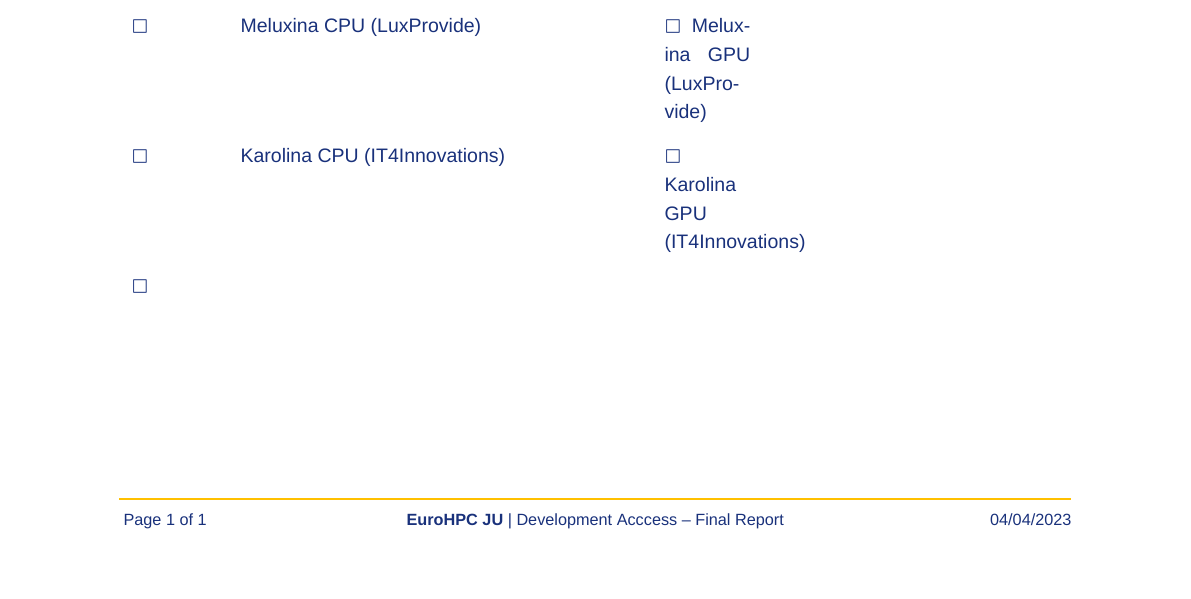
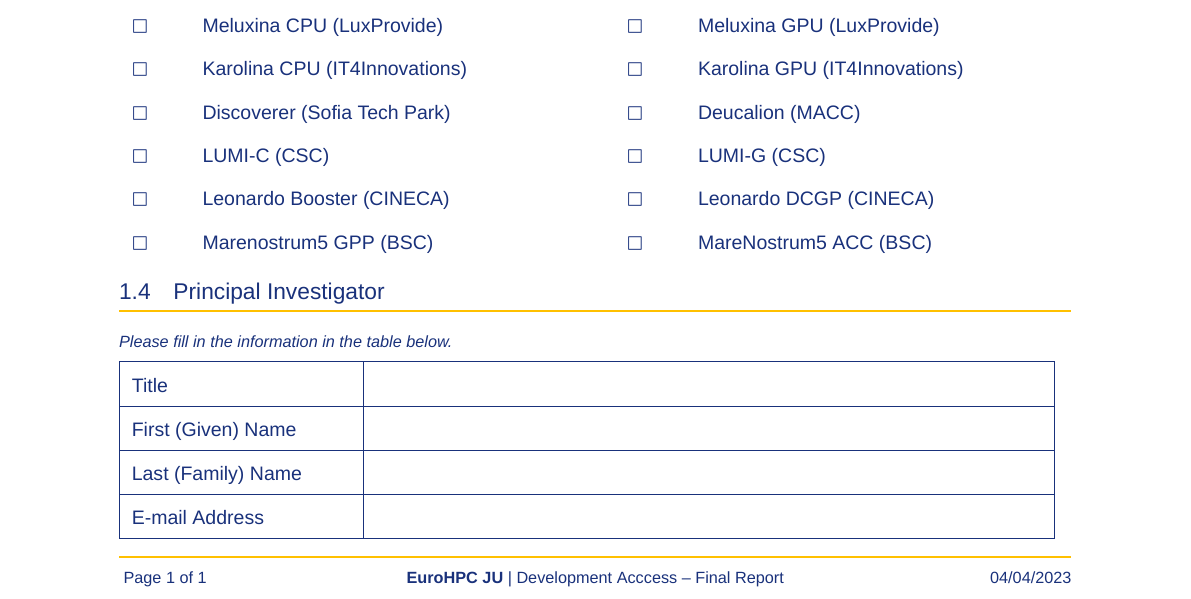
Before and after one commit to HISKP-LQCD/EuroHPC_Development_Access_Final_Report_Template, a LaTeX document (main.tex): part of the page, cut so that both start at the same text, the shorter picture padded with empty space. Compiled offline with XeLaTeX; a missing font is replaced by an installed copy or a similar font.

Commit message:
finish section 1

```diff
--- a/main.tex
+++ b/main.tex
@@ -255,11 +255,30 @@
 %% use \checkbox{yes} to draw a checked checkbox
 %% use \checkbox{no} to draw an empty checkbox
 
-\begin{tabulary}{\textwidth}{p{0.09\textwidth}p{0.42\textwidth}p{0.09\textwidth}p{0.42\textwidth}}
-  \checkbox{no} & Vega CPU (IZUM)               & \checkbox{no} Vega GPU (IZUM) \\
-  \checkbox{no} & Meluxina CPU (LuxProvide)     & \checkbox{no} Meluxina GPU (LuxProvide) \\
-  \checkbox{no} & Karolina CPU (IT4Innovations) & \checkbox{no} Karolina GPU (IT4Innovations) \\
-  \checkbox{no}
+\begin{tabulary}{\textwidth}{p{0.05\textwidth}p{0.42\textwidth}p{0.05\textwidth}p{0.42\textwidth}}
+  \checkbox{no} & Vega CPU (IZUM)               & \checkbox{no} & Vega GPU (IZUM) \\
+  \checkbox{no} & Meluxina CPU (LuxProvide)     & \checkbox{no} & Meluxina GPU (LuxProvide) \\
+  \checkbox{no} & Karolina CPU (IT4Innovations) & \checkbox{no} & Karolina GPU (IT4Innovations) \\
+  \checkbox{no} & Discoverer (Sofia Tech Park)  & \checkbox{no} & Deucalion (MACC) \\
+  \checkbox{no} & LUMI-C (CSC)                  & \checkbox{no} & LUMI-G (CSC) \\
+  \checkbox{no} & Leonardo Booster (CINECA)     & \checkbox{no} & Leonardo DCGP (CINECA) \\
+  \checkbox{no} & Marenostrum5 GPP (BSC)        & \checkbox{no} & MareNostrum5 ACC (BSC)
+\end{tabulary}
+
+\subsection{Principal Investigator}
+
+\instructions{Please fill in the information in the table below.}
+
+\begin{tabulary}{\textwidth}{|p{0.23\textwidth}|p{0.7\textwidth}|}
+  \hline
+  Title & \\
+  \hline
+  First (Given) Name & \\
+  \hline
+  Last (Family) Name & \\
+  \hline
+  E-mail Address & \\
+  \hline
 \end{tabulary}
 
 \end{document}
```
